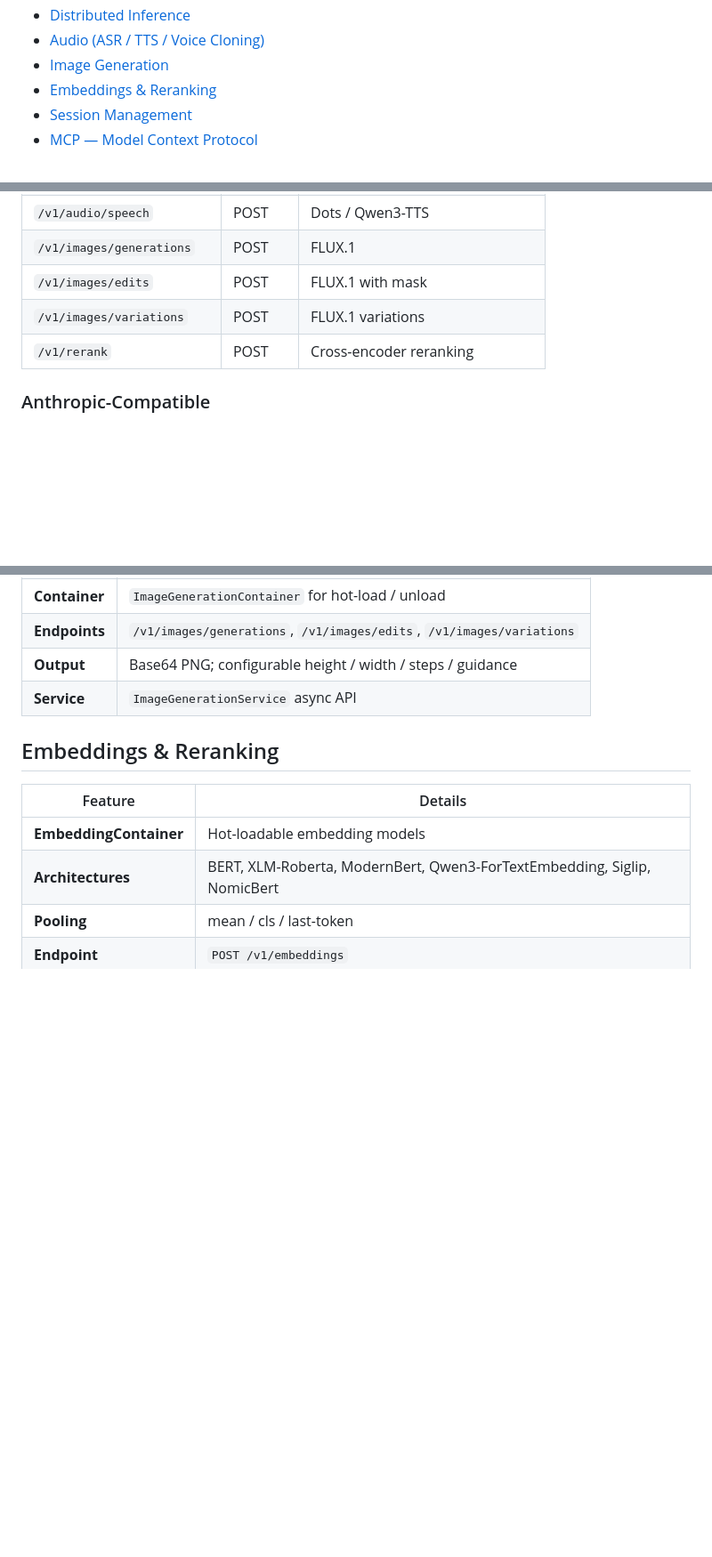
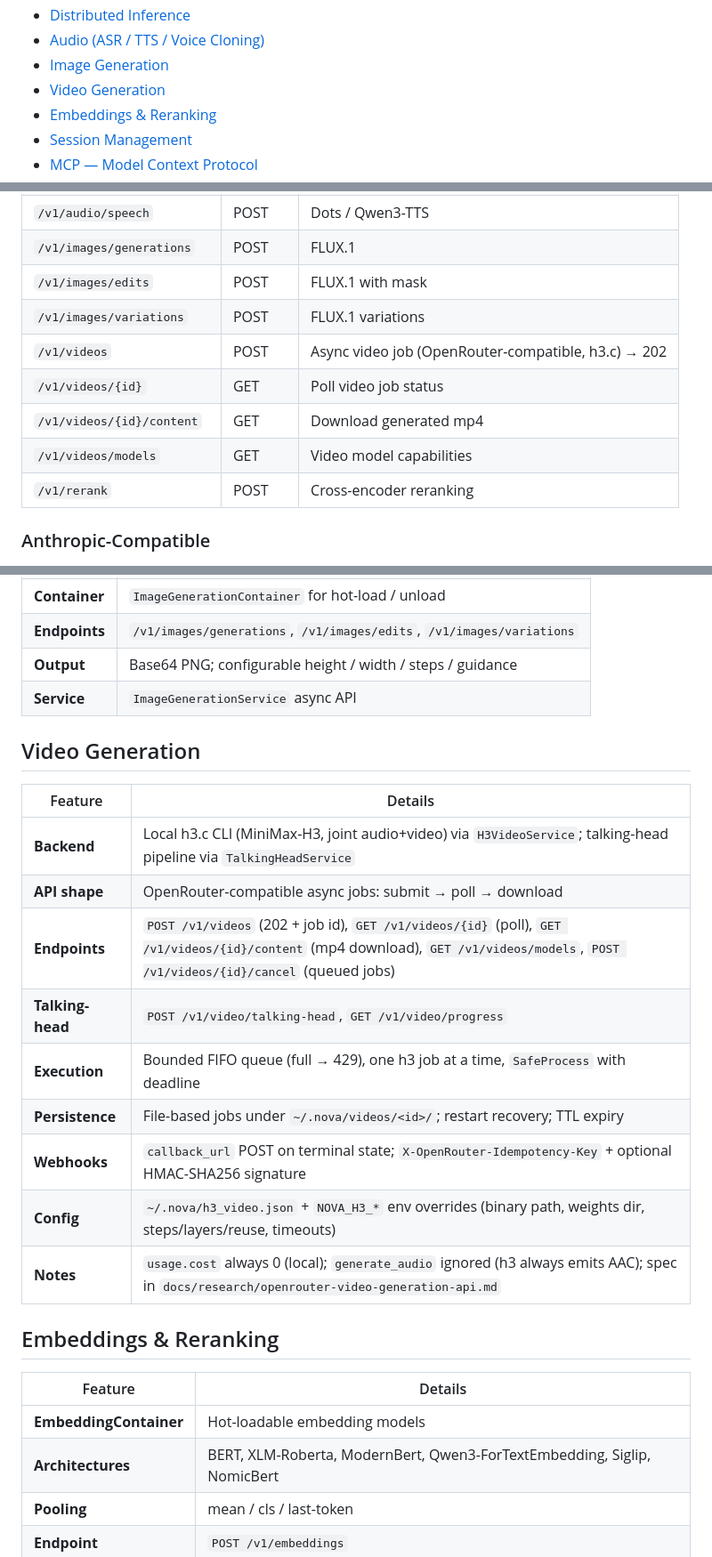
Before and after one commit to cnshsliu/novamlx, a Markdown page: features.md, 3 parts joined by grey strips. Shown at 89% size. Rendered like a GitHub page; blank space fills up the shorter version.

Commit message:
docs: document /v1/videos async video generation API

```diff
--- a/features.md
+++ b/features.md
@@ -28,6 +28,7 @@
 - [Distributed Inference](#distributed-inference)
 - [Audio (ASR / TTS / Voice Cloning)](#audio-asr--tts--voice-cloning)
 - [Image Generation](#image-generation)
+- [Video Generation](#video-generation)
 - [Embeddings & Reranking](#embeddings--reranking)
 - [Session Management](#session-management)
 - [MCP — Model Context Protocol](#mcp--model-context-protocol)
@@ -127,6 +128,10 @@ Three wire formats share a single inference engine and tool-calling layer.
 | `/v1/images/generations` | POST | FLUX.1 |
 | `/v1/images/edits` | POST | FLUX.1 with mask |
 | `/v1/images/variations` | POST | FLUX.1 variations |
+| `/v1/videos` | POST | Async video job (OpenRouter-compatible, h3.c) → 202 |
+| `/v1/videos/{id}` | GET | Poll video job status |
+| `/v1/videos/{id}/content` | GET | Download generated mp4 |
+| `/v1/videos/models` | GET | Video model capabilities |
 | `/v1/rerank` | POST | Cross-encoder reranking |
 
 ### Anthropic-Compatible
@@ -297,6 +302,20 @@ Pipeline-parallel sharding across multiple Apple Silicon nodes over TCP / Thunde
 | **Endpoints** | `/v1/images/generations`, `/v1/images/edits`, `/v1/images/variations` |
 | **Output** | Base64 PNG; configurable height / width / steps / guidance |
 | **Service** | `ImageGenerationService` async API |
+
+## Video Generation
+
+| Feature | Details |
+|---------|---------|
+| **Backend** | Local h3.c CLI (MiniMax-H3, joint audio+video) via `H3VideoService`; talking-head pipeline via `TalkingHeadService` |
+| **API shape** | OpenRouter-compatible async jobs: submit → poll → download |
+| **Endpoints** | `POST /v1/videos` (202 + job id), `GET /v1/videos/{id}` (poll), `GET /v1/videos/{id}/content` (mp4 download), `GET /v1/videos/models`, `POST /v1/videos/{id}/cancel` (queued jobs) |
+| **Talking-head** | `POST /v1/video/talking-head`, `GET /v1/video/progress` |
+| **Execution** | Bounded FIFO queue (full → 429), one h3 job at a time, `SafeProcess` with deadline |
+| **Persistence** | File-based jobs under `~/.nova/videos/<id>/`; restart recovery; TTL expiry |
+| **Webhooks** | `callback_url` POST on terminal state; `X-OpenRouter-Idempotency-Key` + optional HMAC-SHA256 signature |
+| **Config** | `~/.nova/h3_video.json` + `NOVA_H3_*` env overrides (binary path, weights dir, steps/layers/reuse, timeouts) |
+| **Notes** | `usage.cost` always 0 (local); `generate_audio` ignored (h3 always emits AAC); spec in `docs/research/openrouter-video-generation-api.md` |
 
 ## Embeddings & Reranking
 
```
Also changed, not shown: AGENTS.md (+1 -1 lines).
